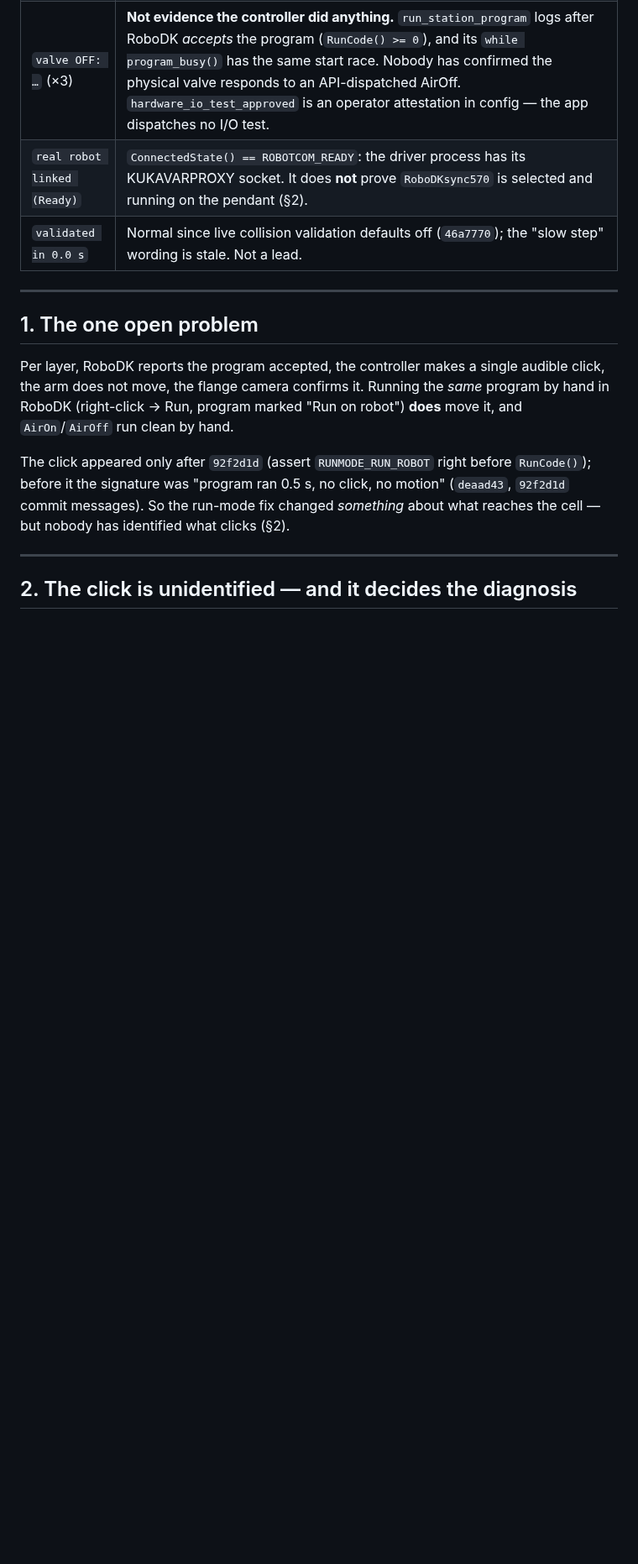
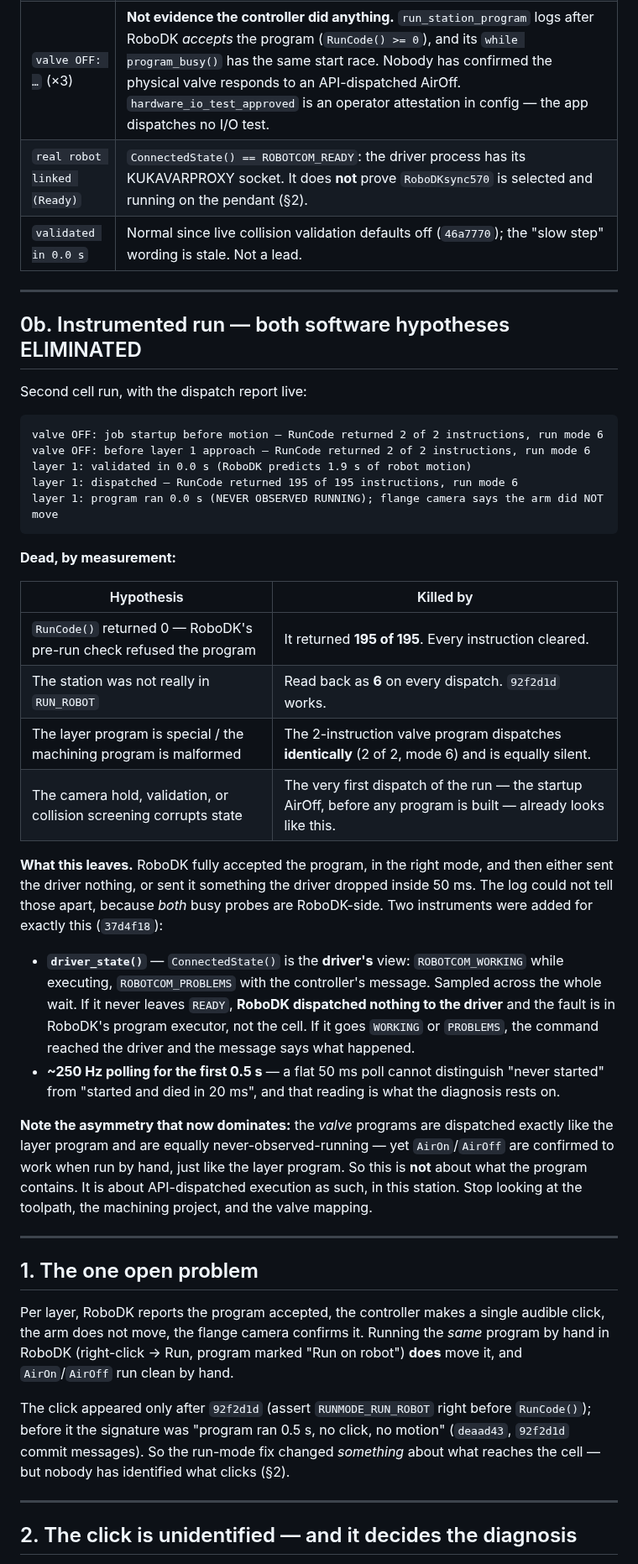
Before and after one commit to raffitch/robodk, a Markdown page: docs/live-print-dispatch-handoff-2026-08-28.md, the part around one of its changes. Shown at 84% size. Drawn GitHub-style; blank space fills up the shorter version.

Commit message:
docs: record the instrumented run that eliminated both software hypotheses
Co-Authored-By: Claude Opus 5 (1M context) <noreply@anthropic.com>

````diff
--- a/docs/live-print-dispatch-handoff-2026-08-28.md
+++ b/docs/live-print-dispatch-handoff-2026-08-28.md
@@ -43,6 +46,48 @@ Decoded against `tasni/modules/extrusion/service.py` and `tasni/core/rdk_io.py`:
 | `valve OFF: …` (×3) | **Not evidence the controller did anything.** `run_station_program` logs after RoboDK *accepts* the program (`RunCode() >= 0`), and its `while program_busy()` has the same start race. Nobody has confirmed the physical valve responds to an API-dispatched AirOff. `hardware_io_test_approved` is an operator attestation in config — the app dispatches no I/O test. |
 | `real robot linked (Ready)` | `ConnectedState() == ROBOTCOM_READY`: the driver process has its KUKAVARPROXY socket. It does **not** prove `RoboDKsync570` is selected and running on the pendant (§2). |
 | `validated in 0.0 s` | Normal since live collision validation defaults off (`46a7770`); the "slow step" wording is stale. Not a lead. |
+
+---
+
+## 0b. Instrumented run — both software hypotheses ELIMINATED
+
+Second cell run, with the dispatch report live:
+
+```
+valve OFF: job startup before motion — RunCode returned 2 of 2 instructions, run mode 6
+valve OFF: before layer 1 approach — RunCode returned 2 of 2 instructions, run mode 6
+layer 1: validated in 0.0 s (RoboDK predicts 1.9 s of robot motion)
+layer 1: dispatched — RunCode returned 195 of 195 instructions, run mode 6
+layer 1: program ran 0.0 s (NEVER OBSERVED RUNNING); flange camera says the arm did NOT move
+```
+
+**Dead, by measurement:**
+
+| Hypothesis | Killed by |
+|---|---|
+| `RunCode()` returned 0 — RoboDK's pre-run check refused the program | It returned **195 of 195**. Every instruction cleared. |
+| The station was not really in `RUN_ROBOT` | Read back as **6** on every dispatch. `92f2d1d` works. |
+| The layer program is special / the machining program is malformed | The 2-instruction valve program dispatches **identically** (2 of 2, mode 6) and is equally silent. |
+| The camera hold, validation, or collision screening corrupts state | The very first dispatch of the run — the startup AirOff, before any program is built — already looks like this. |
+
+**What this leaves.** RoboDK fully accepted the program, in the right mode, and then
+either sent the driver nothing, or sent it something the driver dropped inside 50 ms.
+The log could not tell those apart, because *both* busy probes are RoboDK-side.
+Two instruments were added for exactly this (`37d4f18`):
+
+- **`driver_state()`** — `ConnectedState()` is the **driver's** view: `ROBOTCOM_WORKING`
+  while executing, `ROBOTCOM_PROBLEMS` with the controller's message. Sampled across the
+  whole wait. If it never leaves `READY`, **RoboDK dispatched nothing to the driver** and
+  the fault is in RoboDK's program executor, not the cell. If it goes `WORKING` or
+  `PROBLEMS`, the command reached the driver and the message says what happened.
+- **~250 Hz polling for the first 0.5 s** — a flat 50 ms poll cannot distinguish "never
+  started" from "started and died in 20 ms", and that reading is what the diagnosis rests on.
+
+**Note the asymmetry that now dominates:** the *valve* programs are dispatched exactly
+like the layer program and are equally never-observed-running — yet `AirOn`/`AirOff` are
+confirmed to work when run by hand, just like the layer program. So this is **not** about
+what the program contains. It is about API-dispatched execution as such, in this station.
+Stop looking at the toolpath, the machining project, and the valve mapping.
 
 ---
 
````
Also changed, not shown: other parts of docs/live-print-dispatch-handoff-2026-08-28.md (+5 -2 lines).
